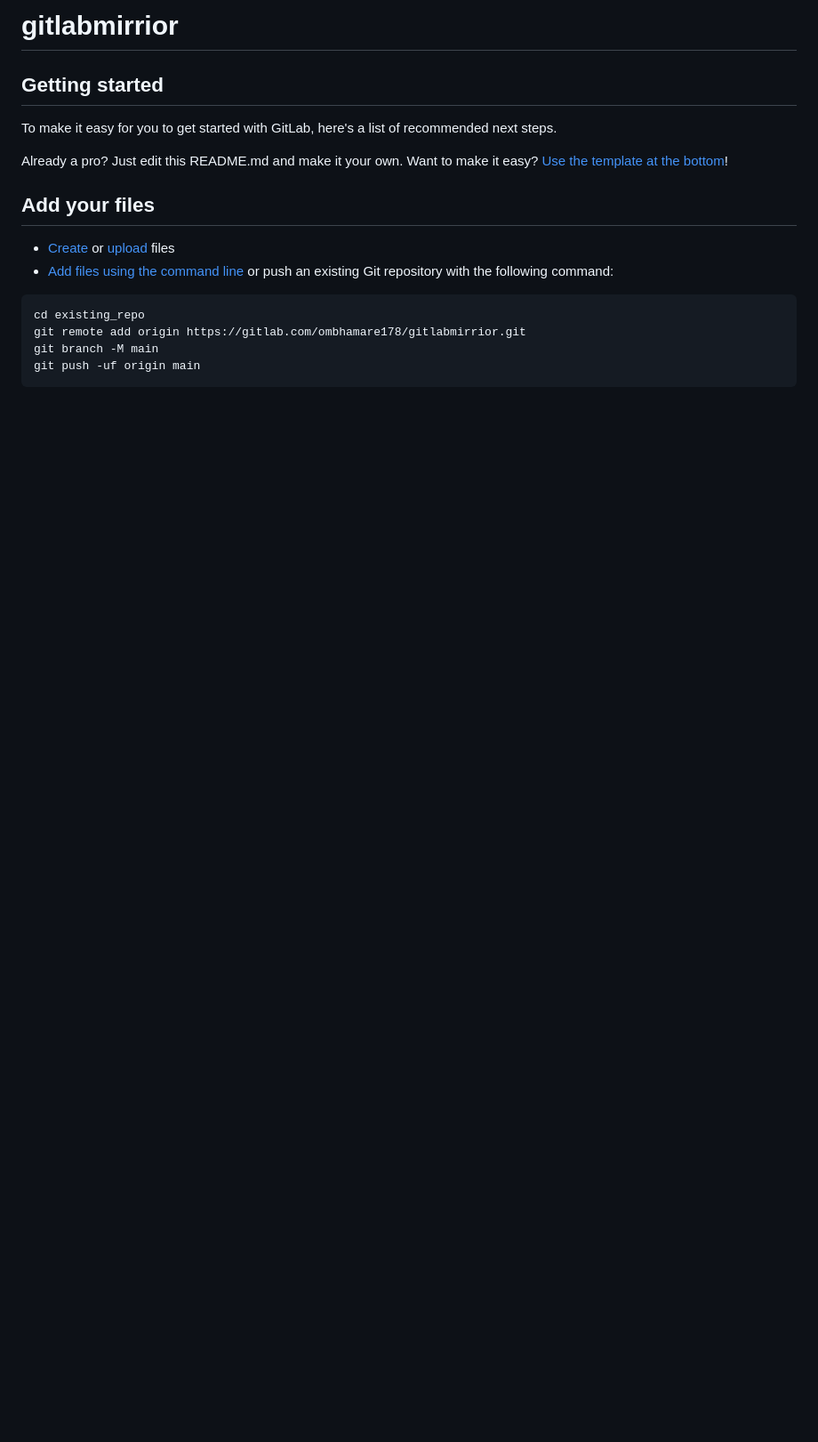
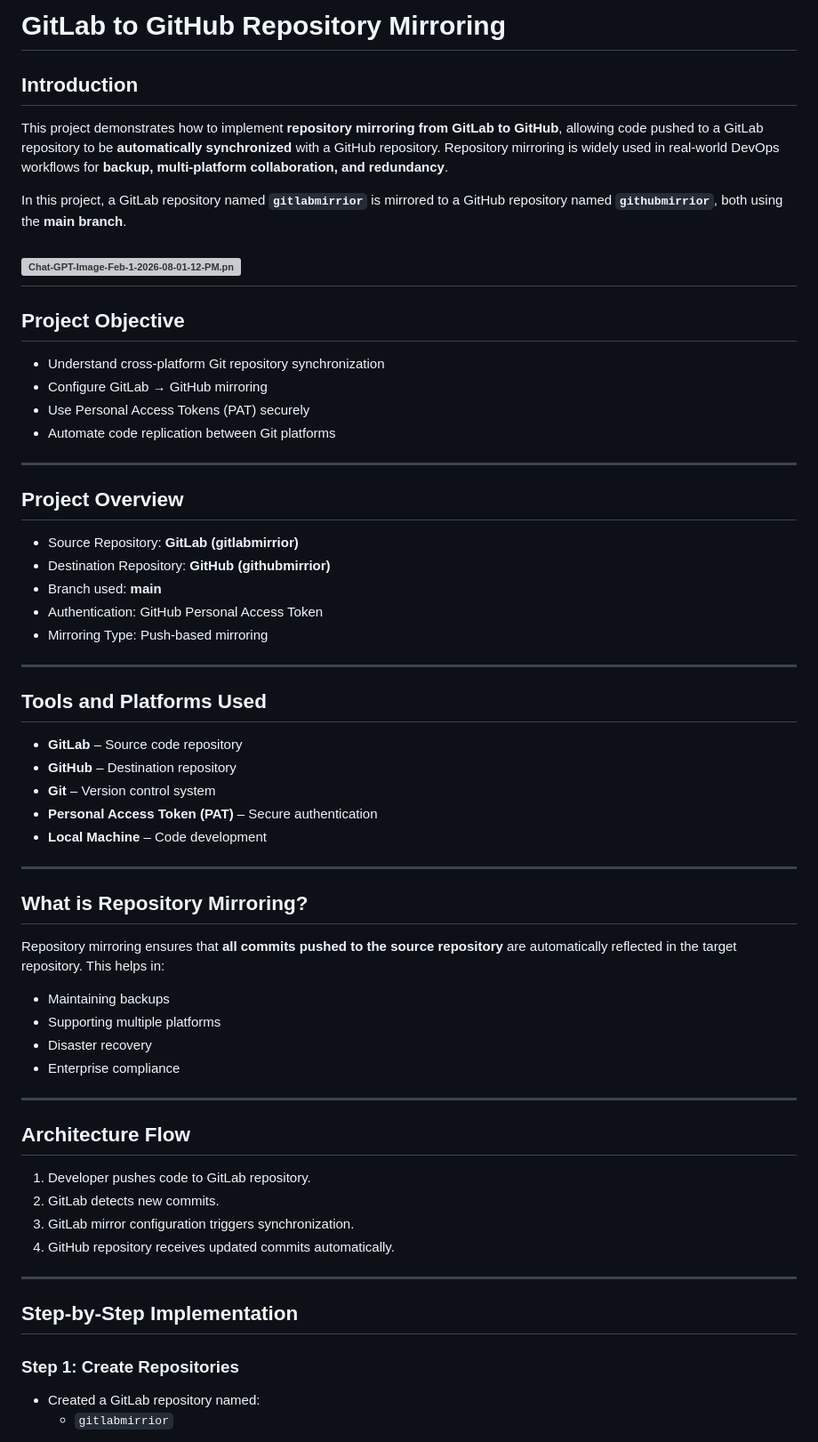
Before and after one commit to OmBhamare07/githubmirrior, a Markdown page: README.md, the part around one of its changes. Shown at 89% size. Drawn GitHub-style; blank space fills up the shorter version; grey boxes are pictures that could not be loaded.

````diff
--- a/README.md
+++ b/README.md
@@ -1,20 +1,59 @@
-# gitlabmirrior
+# GitLab to GitHub Repository Mirroring
 
+## Introduction
+This project demonstrates how to implement **repository mirroring from GitLab to GitHub**, allowing code pushed to a GitLab repository to be **automatically synchronized** with a GitHub repository. Repository mirroring is widely used in real-world DevOps workflows for **backup, multi-platform collaboration, and redundancy**.
 
+In this project, a GitLab repository named **`gitlabmirrior`** is mirrored to a GitHub repository named **`githubmirrior`**, both using the **main branch**.
 
-## Getting started
+[![Chat-GPT-Image-Feb-1-2026-08-01-12-PM.png](https://i.postimg.cc/yYtBbDGy/Chat-GPT-Image-Feb-1-2026-08-01-12-PM.png)](https://postimg.cc/bsxKGwpZ)
+---
 
-To make it easy for you to get started with GitLab, here's a list of recommended next steps.
+## Project Objective
+- Understand cross-platform Git repository synchronization
+- Configure GitLab → GitHub mirroring
+- Use Personal Access Tokens (PAT) securely
+- Automate code replication between Git platforms
 
-Already a pro? Just edit this README.md and make it your own. Want to make it easy? [Use the template at the bottom](#editing-this-readme)!
+---
 
-## Add your files
+## Project Overview
+- Source Repository: **GitLab (gitlabmirrior)**
+- Destination Repository: **GitHub (githubmirrior)**
+- Branch used: **main**
+- Authentication: GitHub Personal Access Token
+- Mirroring Type: Push-based mirroring
 
-* [Create](https://docs.gitlab.com/ee/user/project/repository/web_editor.html#create-a-file) or [upload](https://docs.gitlab.com/ee/user/project/repository/web_editor.html#upload-a-file) files
-* [Add files using the command line](https://docs.gitlab.com/topics/git/add_files/#add-files-to-a-git-repository) or push an existing Git repository with the following command:
+---
 
-```
-cd existing_repo
-git remote add origin https://gitlab.com/ombhamare178/gitlabmirrior.git
-git branch -M main
-git push -uf origin main
+## Tools and Platforms Used
+- **GitLab** – Source code repository
+- **GitHub** – Destination repository
+- **Git** – Version control system
+- **Personal Access Token (PAT)** – Secure authentication
+- **Local Machine** – Code development
+
+---
+
+## What is Repository Mirroring?
+Repository mirroring ensures that **all commits pushed to the source repository** are automatically reflected in the target repository. This helps in:
+- Maintaining backups
+- Supporting multiple platforms
+- Disaster recovery
+- Enterprise compliance
+
+---
+
+## Architecture Flow
+1. Developer pushes code to GitLab repository.
+2. GitLab detects new commits.
+3. GitLab mirror configuration triggers synchronization.
+4. GitHub repository receives updated commits automatically.
+
+---
+
+## Step-by-Step Implementation
+
+### Step 1: Create Repositories
+- Created a GitLab repository named:
+  - `gitlabmirrior`
+
````
Also changed, not shown: other parts of README.md (+82 -48 lines).
